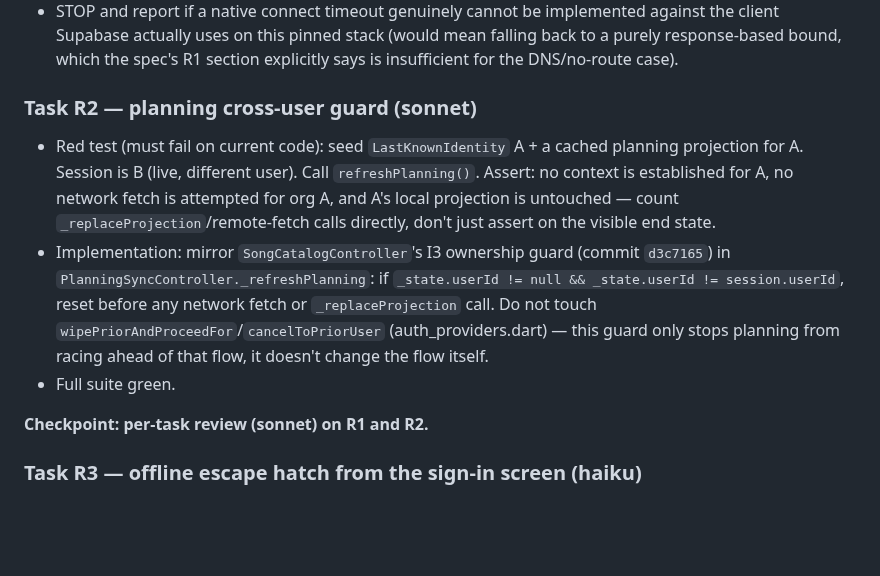
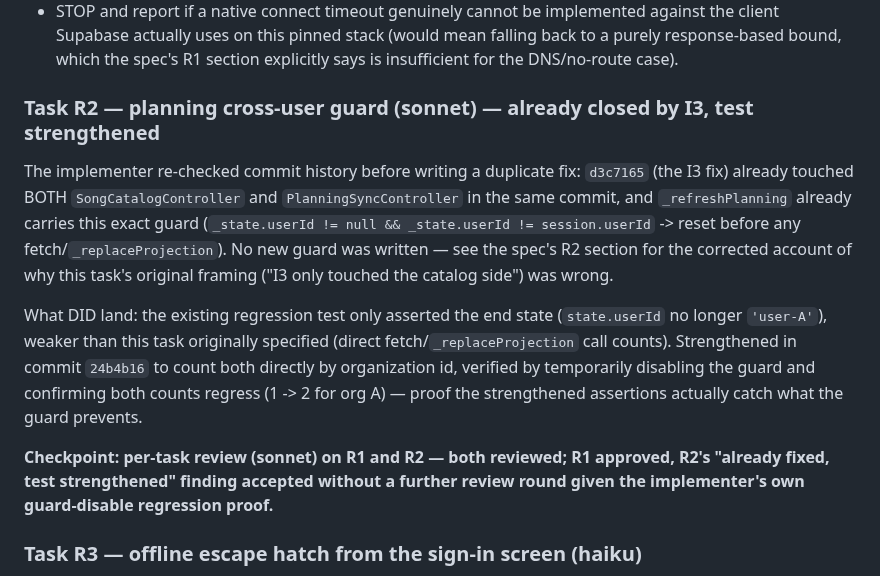
Before and after one commit to BalogAbel/lyrica, a Markdown page: docs/plans/2026-09-28-offline-catalog-local-first-visibility.md, the part around the change. Rendered like a GitHub page; blank space fills up the shorter version.

```diff
--- a/docs/plans/2026-09-28-offline-catalog-local-first-visibility.md
+++ b/docs/plans/2026-09-28-offline-catalog-local-first-visibility.md
@@ -255,24 +255,29 @@ suite after every task, same discipline as Steps 1–2.
   the spec's R1 section explicitly says is insufficient for the DNS/no-route
   case).
 
-### Task R2 — planning cross-user guard (sonnet)
+### Task R2 — planning cross-user guard (sonnet) — already closed by I3, test strengthened
 
-- Red test (must fail on current code): seed `LastKnownIdentity` A + a
-  cached planning projection for A. Session is B (live, different user).
-  Call `refreshPlanning()`. Assert: no context is established for A, no
-  network fetch is attempted for org A, and A's local projection is
-  untouched — count `_replaceProjection`/remote-fetch calls directly, don't
-  just assert on the visible end state.
-- Implementation: mirror `SongCatalogController`'s I3 ownership guard
-  (commit `d3c7165`) in `PlanningSyncController._refreshPlanning`: if
-  `_state.userId != null && _state.userId != session.userId`, reset before
-  any network fetch or `_replaceProjection` call. Do not touch
-  `wipePriorAndProceedFor`/`cancelToPriorUser` (auth_providers.dart) — this
-  guard only stops planning from racing ahead of that flow, it doesn't
-  change the flow itself.
-- Full suite green.
+The implementer re-checked commit history before writing a duplicate fix:
+`d3c7165` (the I3 fix) already touched BOTH `SongCatalogController` and
+`PlanningSyncController` in the same commit, and `_refreshPlanning` already
+carries this exact guard (`_state.userId != null && _state.userId !=
+session.userId` -> reset before any fetch/`_replaceProjection`). No new
+guard was written — see the spec's R2 section for the corrected account of
+why this task's original framing ("I3 only touched the catalog side") was
+wrong.
 
-**Checkpoint: per-task review (sonnet) on R1 and R2.**
+What DID land: the existing regression test only asserted the end state
+(`state.userId` no longer `'user-A'`), weaker than this task originally
+specified (direct fetch/`_replaceProjection` call counts). Strengthened in
+commit `24b4b16` to count both directly by organization id, verified by
+temporarily disabling the guard and confirming both counts regress (1 -> 2
+for org A) — proof the strengthened assertions actually catch what the
+guard prevents.
+
+**Checkpoint: per-task review (sonnet) on R1 and R2 — both reviewed;
+R1 approved, R2's "already fixed, test strengthened" finding accepted
+without a further review round given the implementer's own
+guard-disable regression proof.**
 
 ### Task R3 — offline escape hatch from the sign-in screen (haiku)
 
```
Also changed, not shown: docs/specs/2026-09-28-offline-catalog-local-first-visibility.md (+31 -27 lines).
